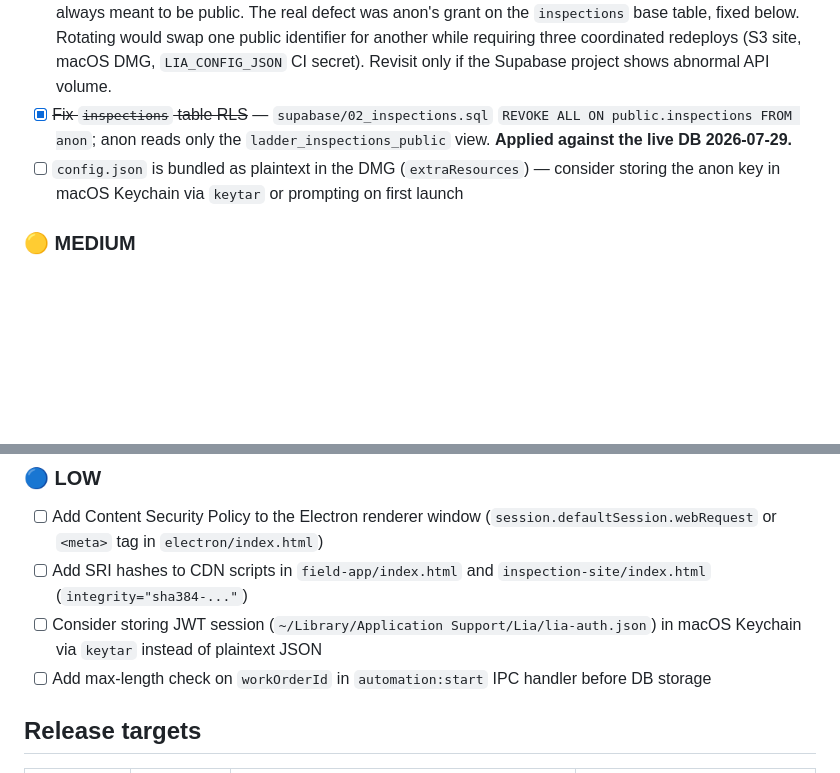
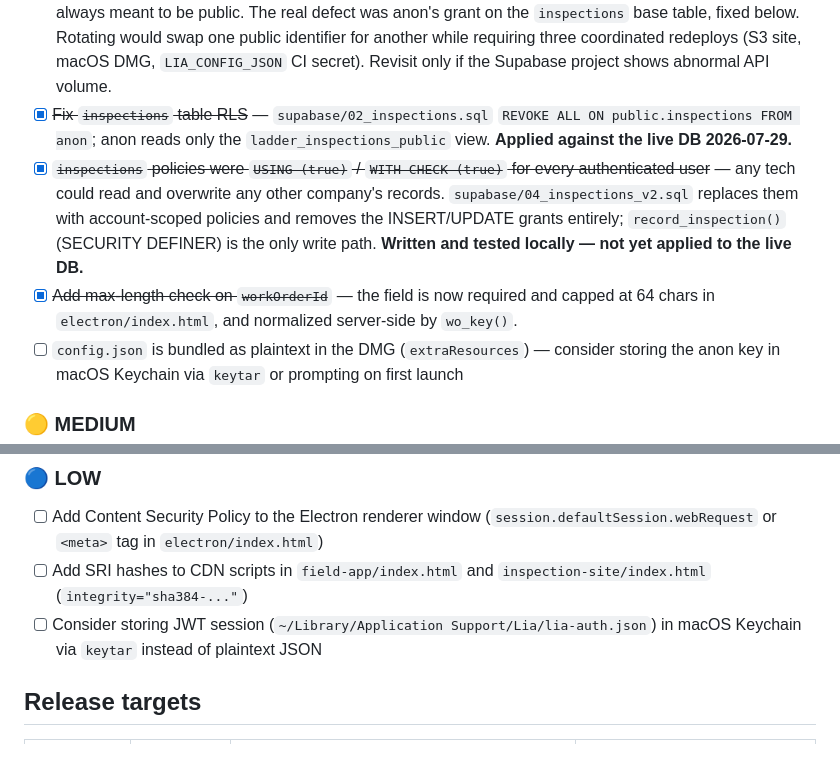
Before and after one commit to mobileappdevelopmentgroup/lia-field, a Markdown page: CLAUDE.md, 2 parts joined by grey strips. Rendered like a GitHub page; blank space fills up the shorter version.

Commit message:
Record the RLS and work-order-length fixes in the security TODOs
Both were open items in CLAUDE.md and are addressed by the billing and
inspections work: the inspections policies are no longer USING (true), and the
work order field is required and length-capped rather than unbounded and
defaulted to 'unknown'.

Co-Authored-By: Claude Opus 5 <noreply@anthropic.com>
Claude-Session: https://claude.ai/code/session_016woexTGBoHVM6veW21D5us

```diff
--- a/CLAUDE.md
+++ b/CLAUDE.md
@@ -7,6 +7,8 @@ This file provides guidance to Claude Code (claude.ai/code) when working with co
 ### 🔴 HIGH — do first
 - [x] ~~Rotate Supabase anon key~~ — **deliberately dropped 2026-07-29, do not re-open without cause.** The key is a *publishable* browser-side identifier, hardcoded at `inspection-site/index.html:312` and deployed to CloudFront by design — the public inspection site cannot query without it. It is in git history because it was always meant to be public. The real defect was anon's grant on the `inspections` base table, fixed below. Rotating would swap one public identifier for another while requiring three coordinated redeploys (S3 site, macOS DMG, `LIA_CONFIG_JSON` CI secret). Revisit only if the Supabase project shows abnormal API volume.
 - [x] ~~Fix `inspections` table RLS~~ — `supabase/02_inspections.sql` `REVOKE ALL ON public.inspections FROM anon`; anon reads only the `ladder_inspections_public` view. **Applied against the live DB 2026-07-29.**
+- [x] ~~`inspections` policies were `USING (true)` / `WITH CHECK (true)` for every authenticated user~~ — any tech could read and overwrite any other company's records. `supabase/04_inspections_v2.sql` replaces them with account-scoped policies and removes the INSERT/UPDATE grants entirely; `record_inspection()` (SECURITY DEFINER) is the only write path. **Written and tested locally — not yet applied to the live DB.**
+- [x] ~~Add max-length check on `workOrderId`~~ — the field is now required and capped at 64 chars in `electron/index.html`, and normalized server-side by `wo_key()`.
 - [ ] `config.json` is bundled as plaintext in the DMG (`extraResources`) — consider storing the anon key in macOS Keychain via `keytar` or prompting on first launch
 
 ### 🟡 MEDIUM
@@ -18,7 +20,6 @@ This file provides guidance to Claude Code (claude.ai/code) when working with co
 - [ ] Add Content Security Policy to the Electron renderer window (`session.defaultSession.webRequest` or `<meta>` tag in `electron/index.html`)
 - [ ] Add SRI hashes to CDN scripts in `field-app/index.html` and `inspection-site/index.html` (`integrity="sha384-..."`)
 - [ ] Consider storing JWT session (`~/Library/Application Support/Lia/lia-auth.json`) in macOS Keychain via `keytar` instead of plaintext JSON
-- [ ] Add max-length check on `workOrderId` in `automation:start` IPC handler before DB storage
 
 ## Release targets
 
```
